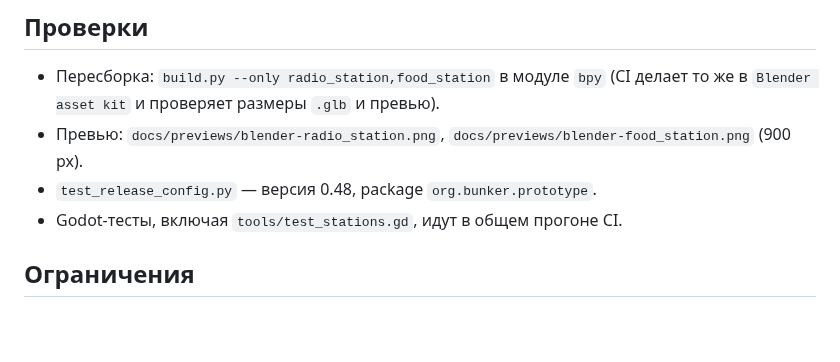
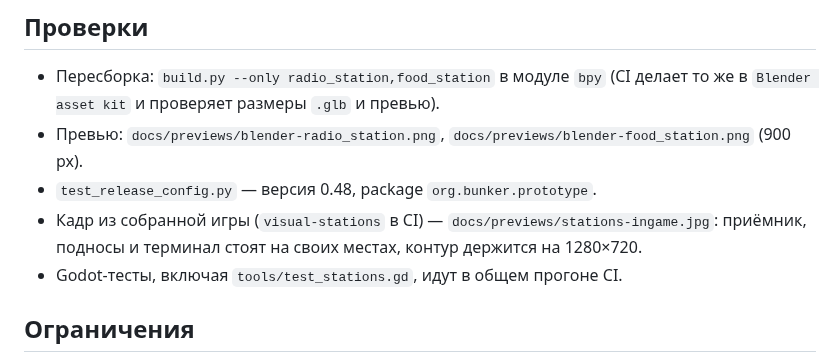
Before and after one commit to AlfaGideon/Bunker, a Markdown page: docs/ITERATION_48.md, the part around the change. Drawn GitHub-style; blank space fills up the shorter version.

Commit message:
Bunker 0.48: keep the in-game station shot with the iteration notes
Co-authored-by: arena-agent <297053741+arena-agent@users.noreply.github.com>

```diff
--- a/docs/ITERATION_48.md
+++ b/docs/ITERATION_48.md
@@ -36,6 +36,7 @@
 - Превью: `docs/previews/blender-radio_station.png`,
   `docs/previews/blender-food_station.png` (900 px).
 - `test_release_config.py` — версия 0.48, package `org.bunker.prototype`.
+- Кадр из собранной игры (`visual-stations` в CI) — `docs/previews/stations-ingame.jpg`: приёмник, подносы и терминал стоят на своих местах, контур держится на 1280×720.
 - Godot-тесты, включая `tools/test_stations.gd`, идут в общем прогоне CI.
 
 ## Ограничения
```
Also changed, not shown: docs/previews/stations-ingame.jpg (added).
